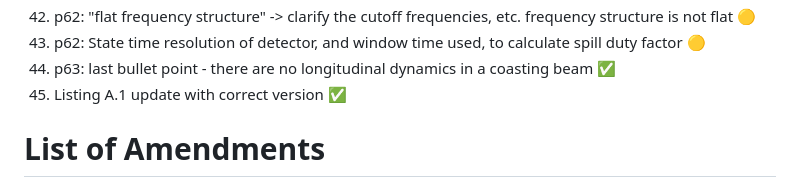
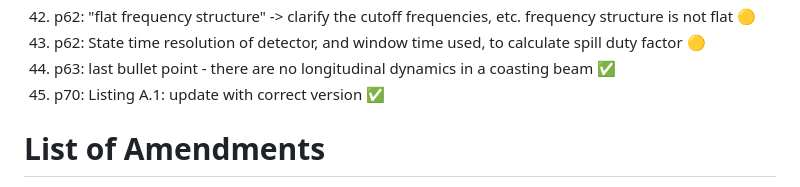
Before and after one commit to ab-gh/thesis, a Markdown page: changes.md, the part around the change. GitHub-like rendering.

Commit message:
pull over

```diff
--- a/changes.md
+++ b/changes.md
@@ -43,7 +43,7 @@
 42. p62: "flat frequency structure" -> clarify the cutoff frequencies, etc. frequency structure is not flat 🟡
 43. p62: State time resolution of detector, and window time used, to calculate spill duty factor 🟡
 44. p63: last bullet point - there are no longitudinal dynamics in a coasting beam ✅
-45. Listing A.1 update with correct version ✅
+45. p70: Listing A.1: update with correct version ✅
 
 # List of Amendments
 1. Abstract: "profile.These" inserted space ✅
```
